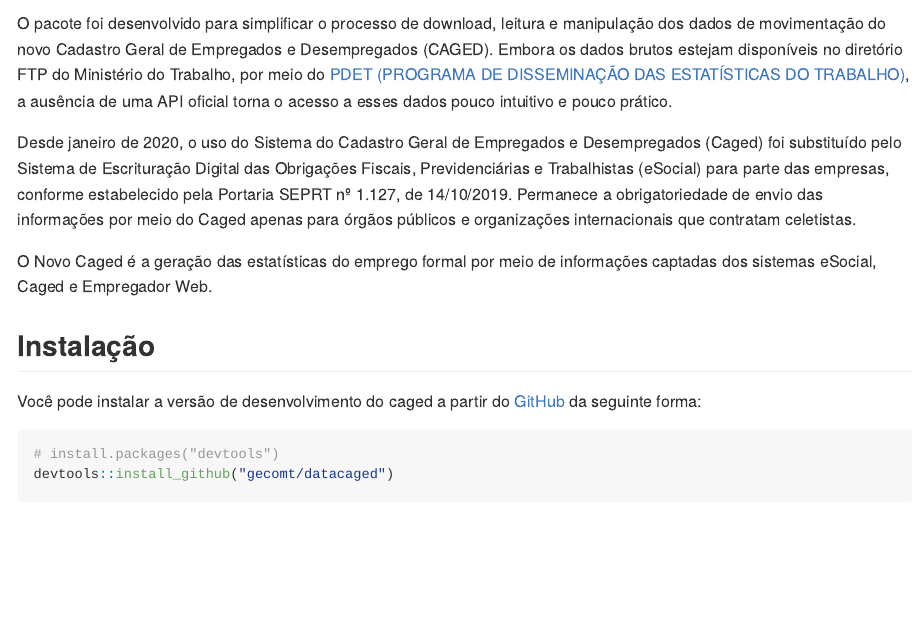
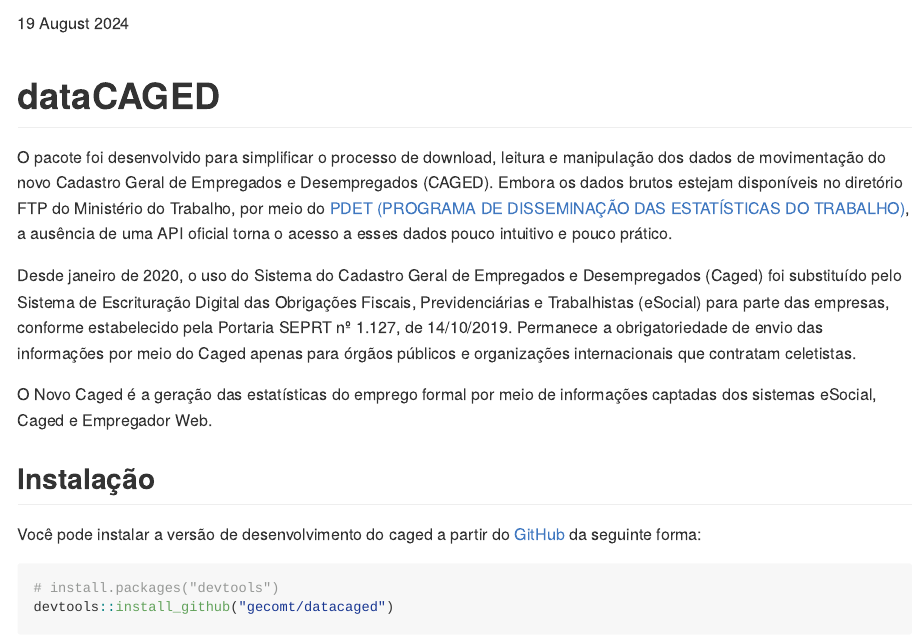
Before and after one commit to gecomt/caged, an R Markdown document (README.Rmd): the page in a window 1100 px wide, from 100 px down. Rendered offline with R 4.5, knitr and Pandoc, with nearby package versions.

Commit message:
update readme

```diff
--- a/README.Rmd
+++ b/README.Rmd
@@ -1,4 +1,6 @@
 ---
+title: "dataCAGED <img src='man/figures/logo.png' align='centre' height='20%' width='20%'/>"
+date: "`r format(Sys.time(), '%d %B %Y')`"
 output: github_document
 ---
 
```
Also changed, not shown: README.md.
